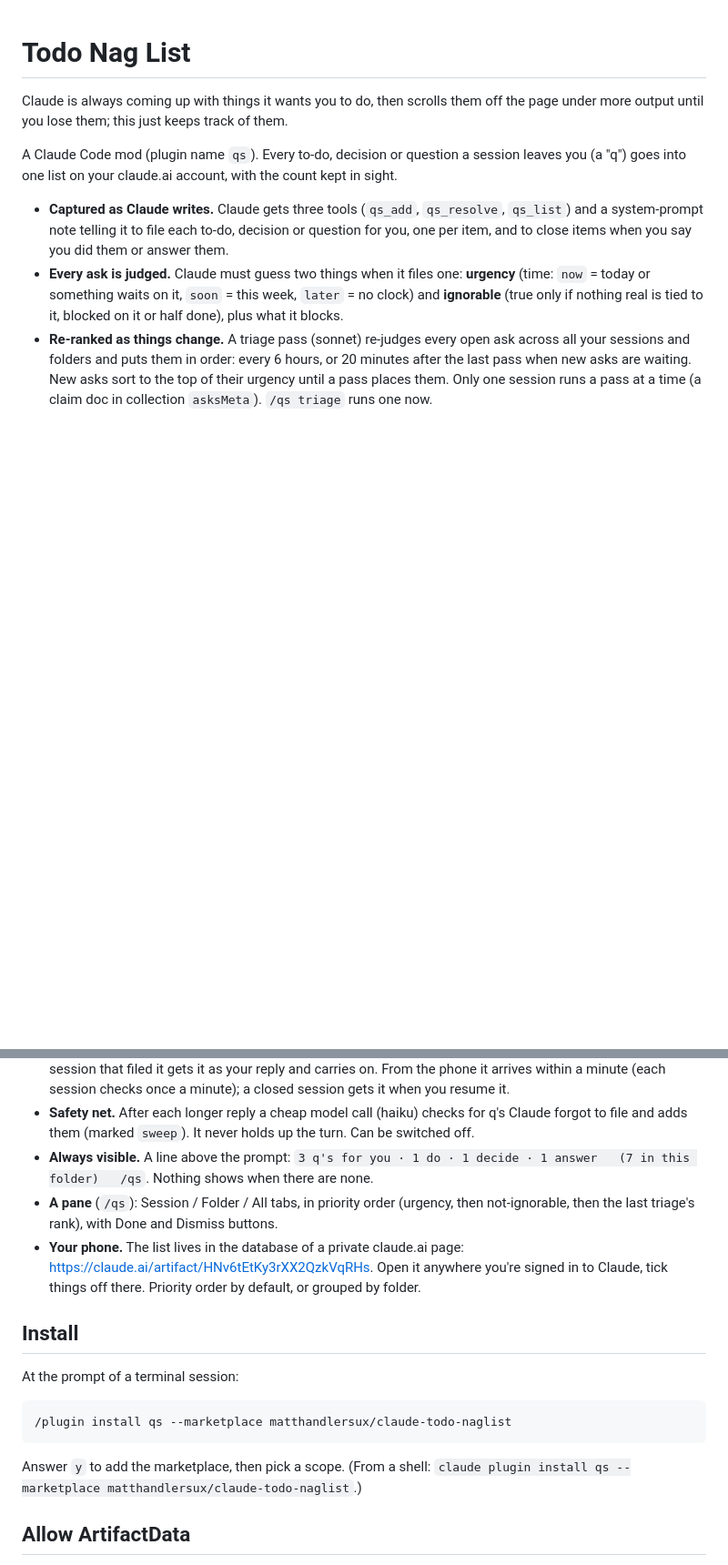
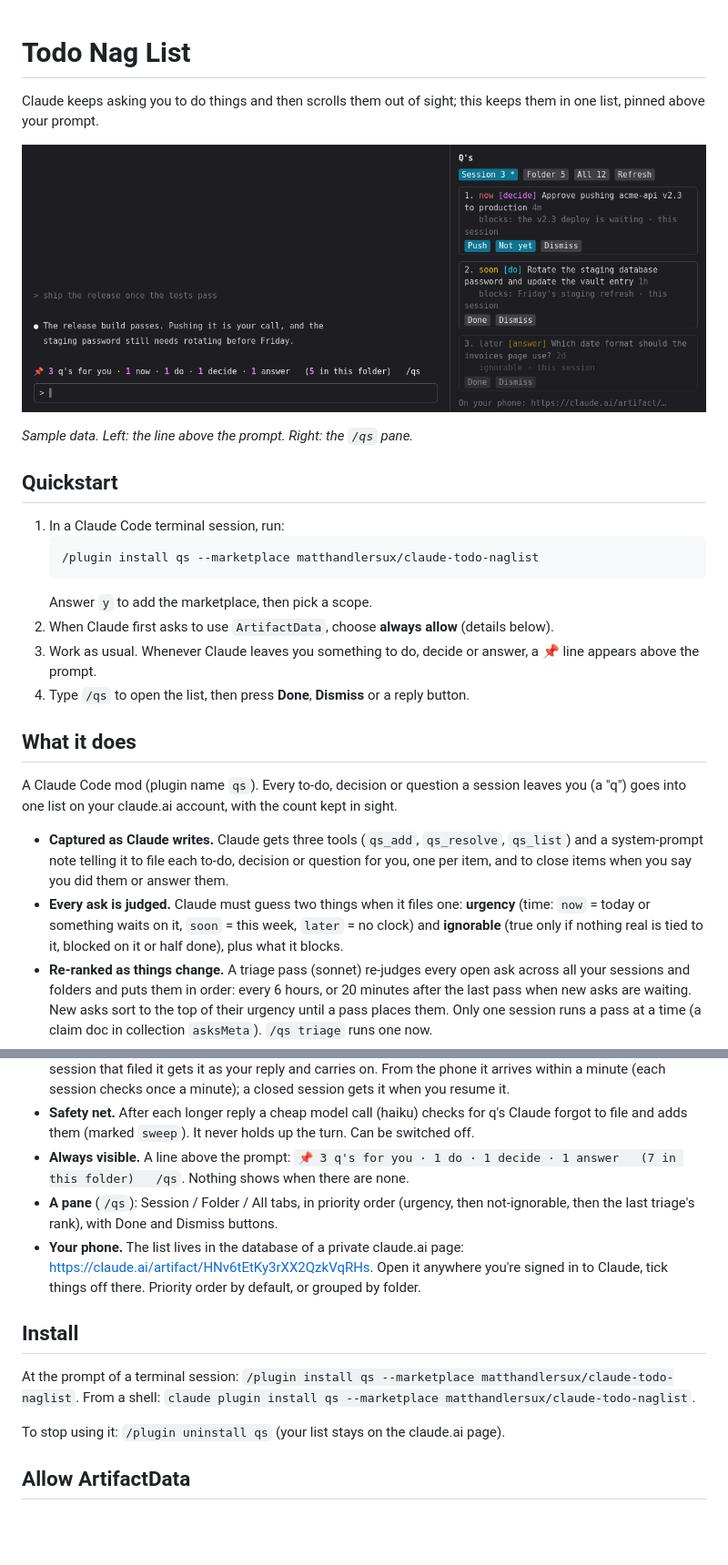
Before and after one commit to matthandlersux/claude-todo-naglist, a Markdown page: README.md, 2 parts joined by grey strips. Shown at 91% size. GitHub-like rendering; pictures changed too: docs/screenshot.png (added); blank space fills up the shorter version.

Commit message:
Pushpin band with white words; pane buttons wrap whole; README: one-line summary, screenshot, quickstart
Co-Authored-By: Claude Opus 5.5 <noreply@anthropic.com>
Claude-Session: https://claude.ai/code/session_01TGtFnoMUwwybFBBrBqbqKF

````diff
--- a/README.md
+++ b/README.md
@@ -1,7 +1,23 @@
 # Todo Nag List
 
-Claude is always coming up with things it wants you to do, then scrolls them off the page under more
-output until you lose them; this just keeps track of them.
+Claude keeps asking you to do things and then scrolls them out of sight; this keeps them in one list, pinned above your prompt.
+
+![The band above the prompt and the /qs pane, with sample q's](docs/screenshot.png)
+
+*Sample data. Left: the line above the prompt. Right: the `/qs` pane.*
+
+## Quickstart
+
+1. In a Claude Code terminal session, run:
+   ```
+   /plugin install qs --marketplace matthandlersux/claude-todo-naglist
+   ```
+   Answer `y` to add the marketplace, then pick a scope.
+2. When Claude first asks to use `ArtifactData`, choose **always allow** (details below).
+3. Work as usual. Whenever Claude leaves you something to do, decide or answer, a 📌 line appears above the prompt.
+4. Type `/qs` to open the list, then press **Done**, **Dismiss** or a reply button.
+
+## What it does
 
 A Claude Code mod (plugin name `qs`). Every to-do, decision or question a session leaves you (a "q")
 goes into one list on your claude.ai account, with the count kept in sight.
@@ -22,7 +38,7 @@ goes into one list on your claude.ai account, with the count kept in sight.
   a minute (each session checks once a minute); a closed session gets it when you resume it.
 - **Safety net.** After each longer reply a cheap model call (haiku) checks for q's Claude forgot to file
   and adds them (marked `sweep`). It never holds up the turn. Can be switched off.
-- **Always visible.** A line above the prompt: `3 q's for you · 1 do · 1 decide · 1 answer   (7 in this folder)   /qs`.
+- **Always visible.** A line above the prompt: `📌 3 q's for you · 1 do · 1 decide · 1 answer   (7 in this folder)   /qs`.
   Nothing shows when there are none.
 - **A pane** (`/qs`): Session / Folder / All tabs, in priority order (urgency, then not-ignorable, then the
   last triage's rank), with Done and Dismiss buttons.
@@ -32,13 +48,10 @@ goes into one list on your claude.ai account, with the count kept in sight.
 
 ## Install
 
-At the prompt of a terminal session:
+At the prompt of a terminal session: `/plugin install qs --marketplace matthandlersux/claude-todo-naglist`.
+From a shell: `claude plugin install qs --marketplace matthandlersux/claude-todo-naglist`.
 
-```
-/plugin install qs --marketplace matthandlersux/claude-todo-naglist
-```
-
-Answer `y` to add the marketplace, then pick a scope. (From a shell: `claude plugin install qs --marketplace matthandlersux/claude-todo-naglist`.)
+To stop using it: `/plugin uninstall qs` (your list stays on the claude.ai page).
 
 ## Allow ArtifactData
 
````
Also changed, not shown: 2 other files.
